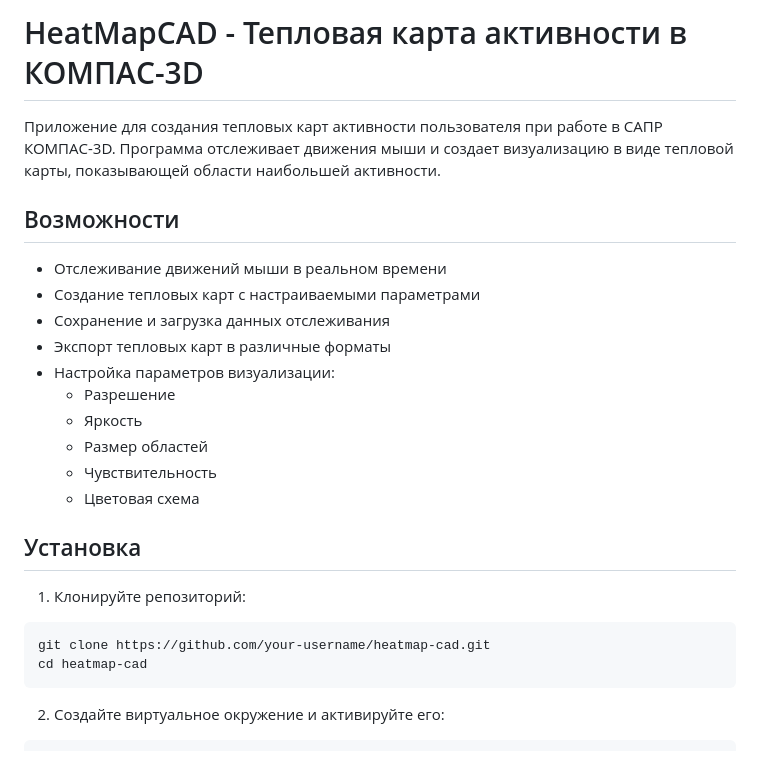
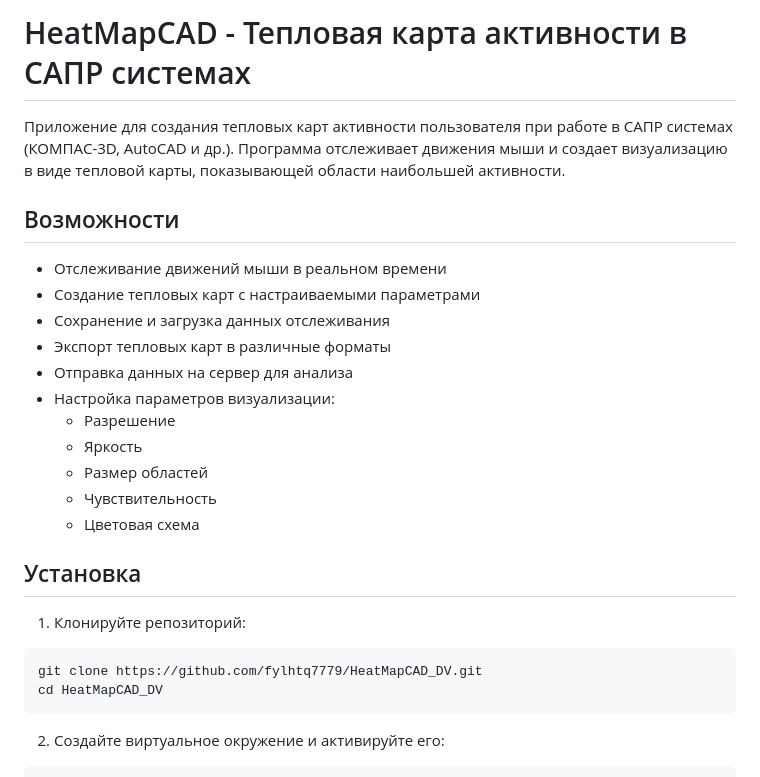
Before and after one commit to fylhtq7779/HeatMapCAD_DV, a Markdown page: README.md, the part around the change printed below. Drawn GitHub-style.

````diff
--- a/README.md
+++ b/README.md
@@ -1,6 +1,6 @@
-# HeatMapCAD - Тепловая карта активности в КОМПАС-3D
+# HeatMapCAD - Тепловая карта активности в САПР системах
 
-Приложение для создания тепловых карт активности пользователя при работе в САПР КОМПАС-3D. Программа отслеживает движения мыши и создает визуализацию в виде тепловой карты, показывающей области наибольшей активности.
+Приложение для создания тепловых карт активности пользователя при работе в САПР системах (КОМПАС-3D, AutoCAD и др.). Программа отслеживает движения мыши и создает визуализацию в виде тепловой карты, показывающей области наибольшей активности.
 
 ## Возможности
 
@@ -8,6 +8,7 @@
 - Создание тепловых карт с настраиваемыми параметрами
 - Сохранение и загрузка данных отслеживания
 - Экспорт тепловых карт в различные форматы
+- Отправка данных на сервер для анализа
 - Настройка параметров визуализации:
   - Разрешение
   - Яркость
@@ -19,8 +20,8 @@
 
 1. Клонируйте репозиторий:
 ```bash
-git clone https://github.com/your-username/heatmap-cad.git
-cd heatmap-cad
+git clone https://github.com/fylhtq7779/HeatMapCAD_DV.git
+cd HeatMapCAD_DV
 ```
 
 2. Создайте виртуальное окружение и активируйте его:
````
Also changed, not shown: other parts of README.md (+65 -8 lines).
